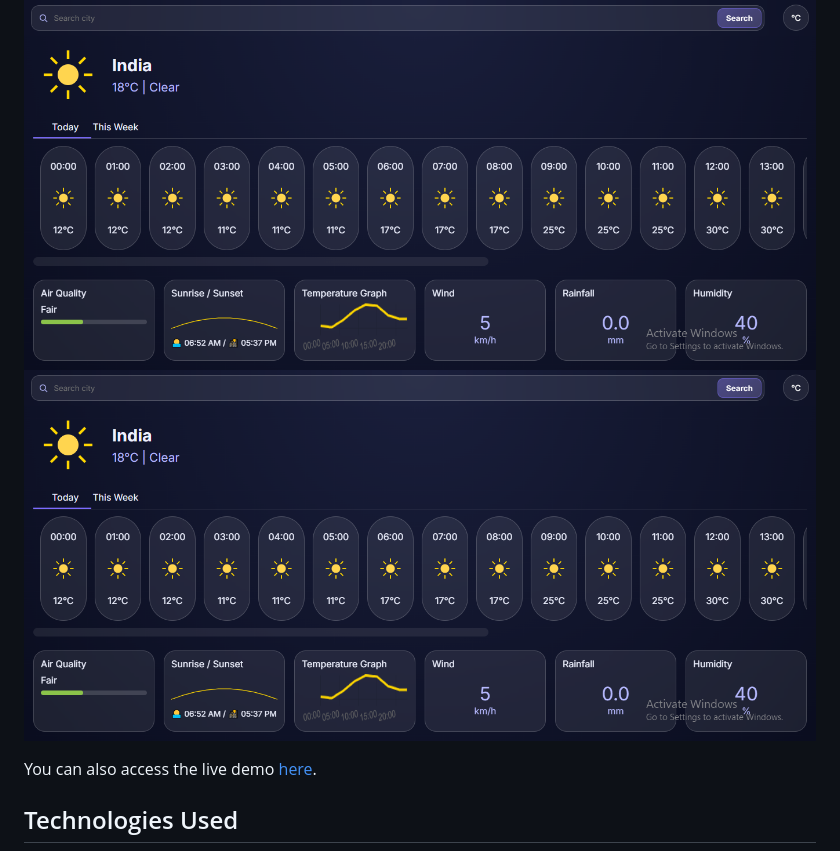
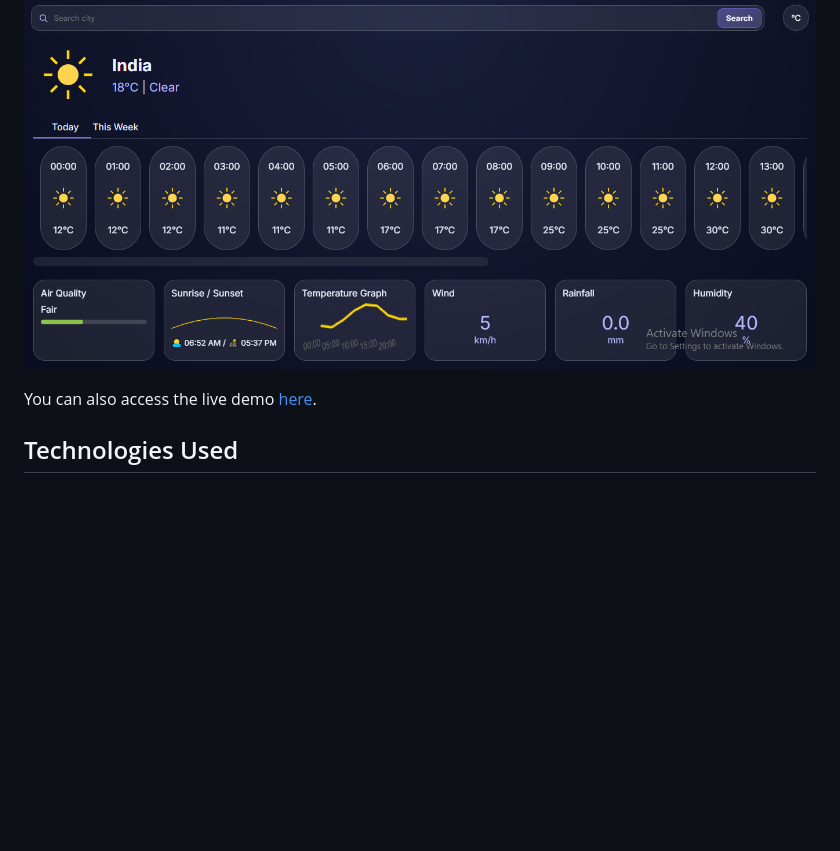
Before and after one commit to DantelCode/weather-app, a Markdown page: README.md, the part around the change. GitHub-like rendering; blank space fills up the shorter version.

```diff
--- a/README.md
+++ b/README.md
@@ -30,7 +30,6 @@ A modern, responsive, and interactive weather application built with **HTML**, *
 
 ## Demo
 ![Weather App Screenshot 1](https://github.com/DantelCode/weather-app/blob/main/api/screenshots/1.png)
-![Weather App Screenshot 2](https://github.com/DantelCode/weather-app/blob/main/api/screenshots/1.png)
 
 You can also access the live demo [here](https://weather-nine-indol.vercel.app/).
 
```
